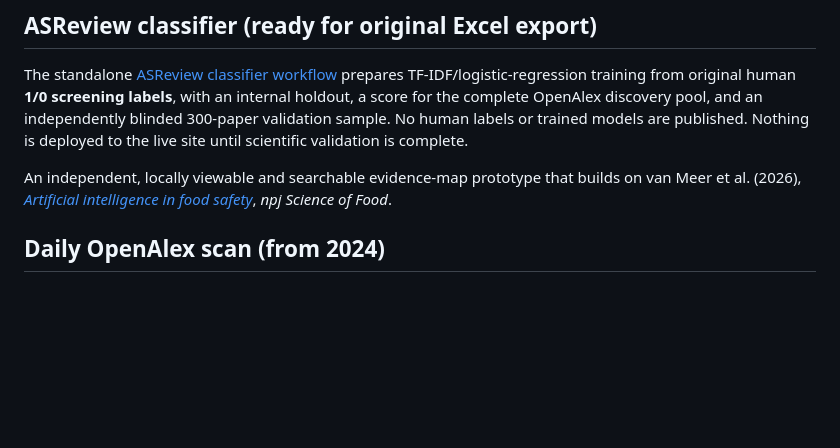
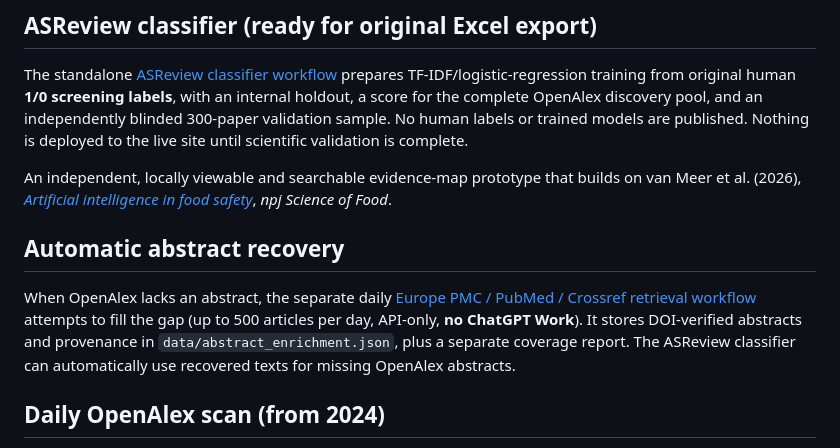
Before and after one commit to basvandervelden/ai_food_safety_review, a Markdown page: README.md, the part around the change. Rendered like a GitHub page; blank space fills up the shorter version.

Commit message:
docs: link automatic abstract recovery and its provenance report

```diff
--- a/README.md
+++ b/README.md
@@ -6,6 +6,10 @@ The standalone [ASReview classifier workflow](docs/asreview_classifier.md) prepa
 
 
 An independent, locally viewable and searchable evidence-map prototype that builds on van Meer et al. (2026), [*Artificial intelligence in food safety*](https://doi.org/10.1038/s41538-026-00925-1), *npj Science of Food*.
+
+## Automatic abstract recovery
+
+When OpenAlex lacks an abstract, the separate daily [Europe PMC / PubMed / Crossref retrieval workflow](docs/abstract_enrichment.md) attempts to fill the gap (up to 500 articles per day, API-only, **no ChatGPT Work**). It stores DOI-verified abstracts and provenance in `data/abstract_enrichment.json`, plus a separate coverage report. The ASReview classifier can automatically use recovered texts for missing OpenAlex abstracts.
 
 ## Daily OpenAlex scan (from 2024)
 
```
